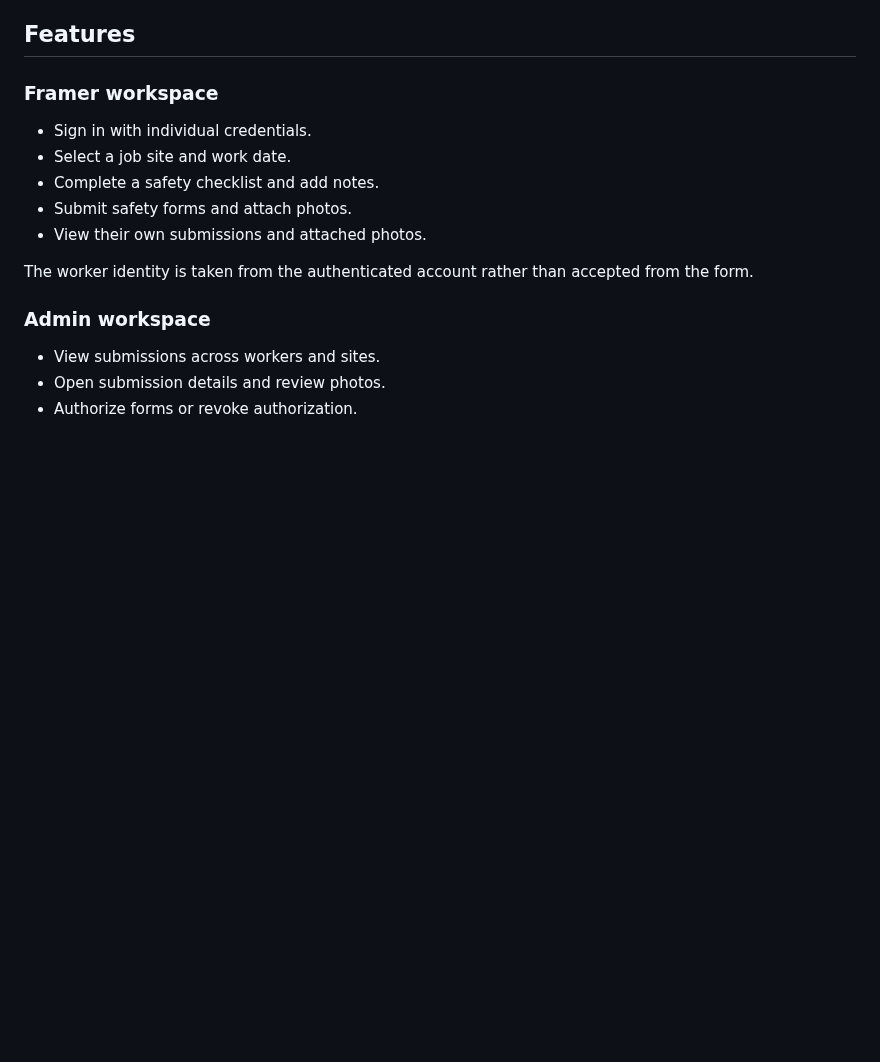
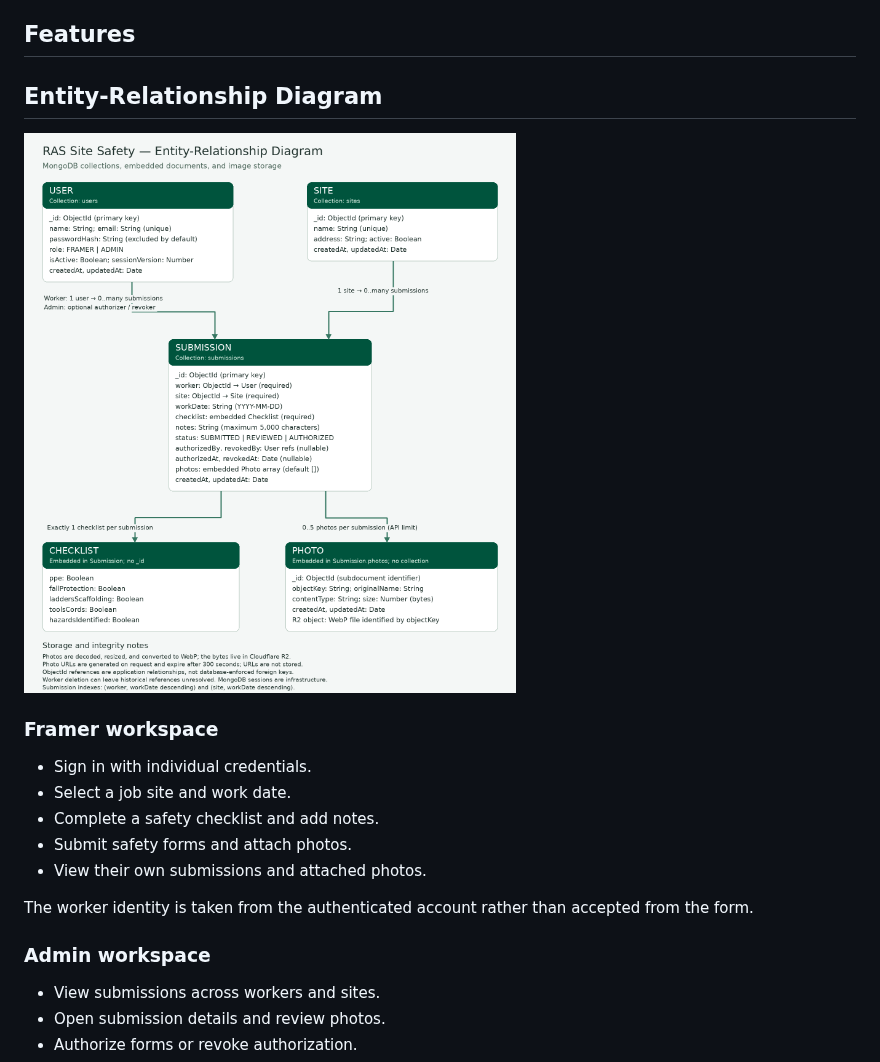
Before and after one commit to jtranberg/ras_safety, a Markdown page: README.md, the part around the change. GitHub-like rendering; pictures changed too: docs/RAS_ERD.png (added); blank space fills up the shorter version.

```diff
--- a/client/README.md
+++ b/README.md
@@ -28,6 +28,9 @@ Use dedicated demonstration accounts with fictional data.
 - Photo storage: Cloudflare R2
 
 ## Features
+## Entity-Relationship Diagram
+
+![RAS database ERD](docs/RAS_ERD.png)
 
 ### Framer workspace
 
```
